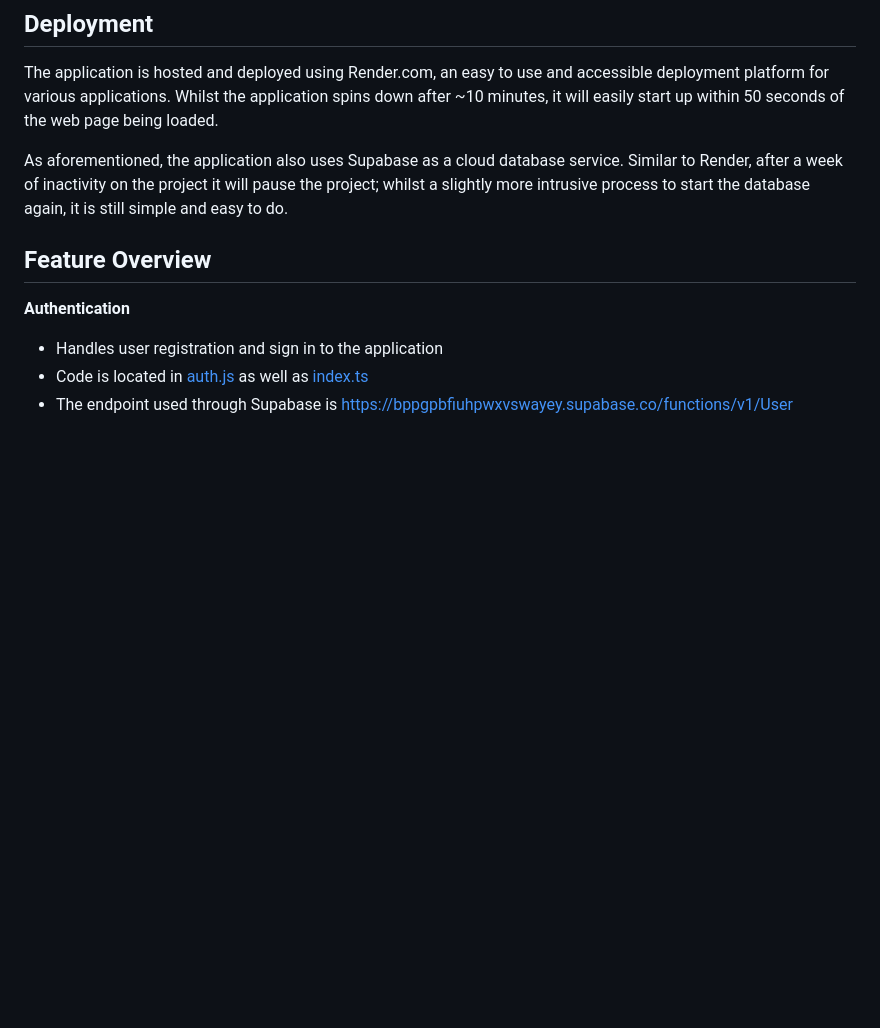
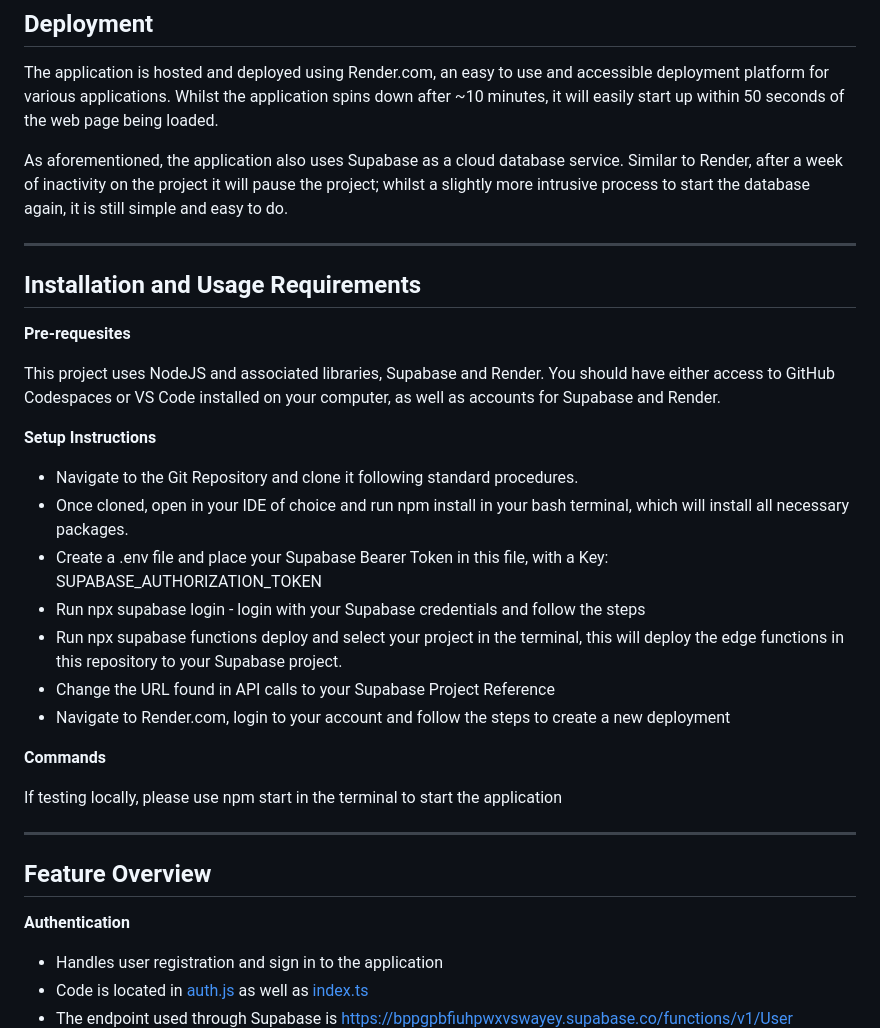
Before and after one commit to sa-muelj/ESE-Assignment-1, a Markdown page: README.md, the part around the change. GitHub-like rendering; blank space fills up the shorter version.

```diff
--- a/README.md
+++ b/README.md
@@ -79,6 +79,30 @@ The application is hosted and deployed using Render.com, an easy to use and acce
 
 As aforementioned, the application also uses Supabase as a cloud database service. Similar to Render, after a week of inactivity on the project it will pause the project; whilst a slightly more intrusive process to start the database again, it is still simple and easy to do.
 
+---
+
+## Installation and Usage Requirements
+
+**Pre-requesites**
+
+This project uses NodeJS and associated libraries, Supabase and Render. You should have either access to GitHub Codespaces or VS Code installed on your computer, as well as accounts for Supabase and Render.
+
+**Setup Instructions**
+
+- Navigate to the Git Repository and clone it following standard procedures.
+- Once cloned, open in your IDE of choice and run npm install in your bash terminal, which will install all necessary packages.
+- Create a .env file and place your Supabase Bearer Token in this file, with a Key: SUPABASE_AUTHORIZATION_TOKEN
+- Run npx supabase login - login with your Supabase credentials and follow the steps
+- Run npx supabase functions deploy and select your project in the terminal, this will deploy the edge functions in this repository to your Supabase project.
+- Change the URL found in API calls to your Supabase Project Reference
+- Navigate to Render.com, login to your account and follow the steps to create a new deployment
+
+**Commands**
+
+If testing locally, please use npm start in the terminal to start the application
+
+---
+
 ## Feature Overview
 
 **Authentication**
```
